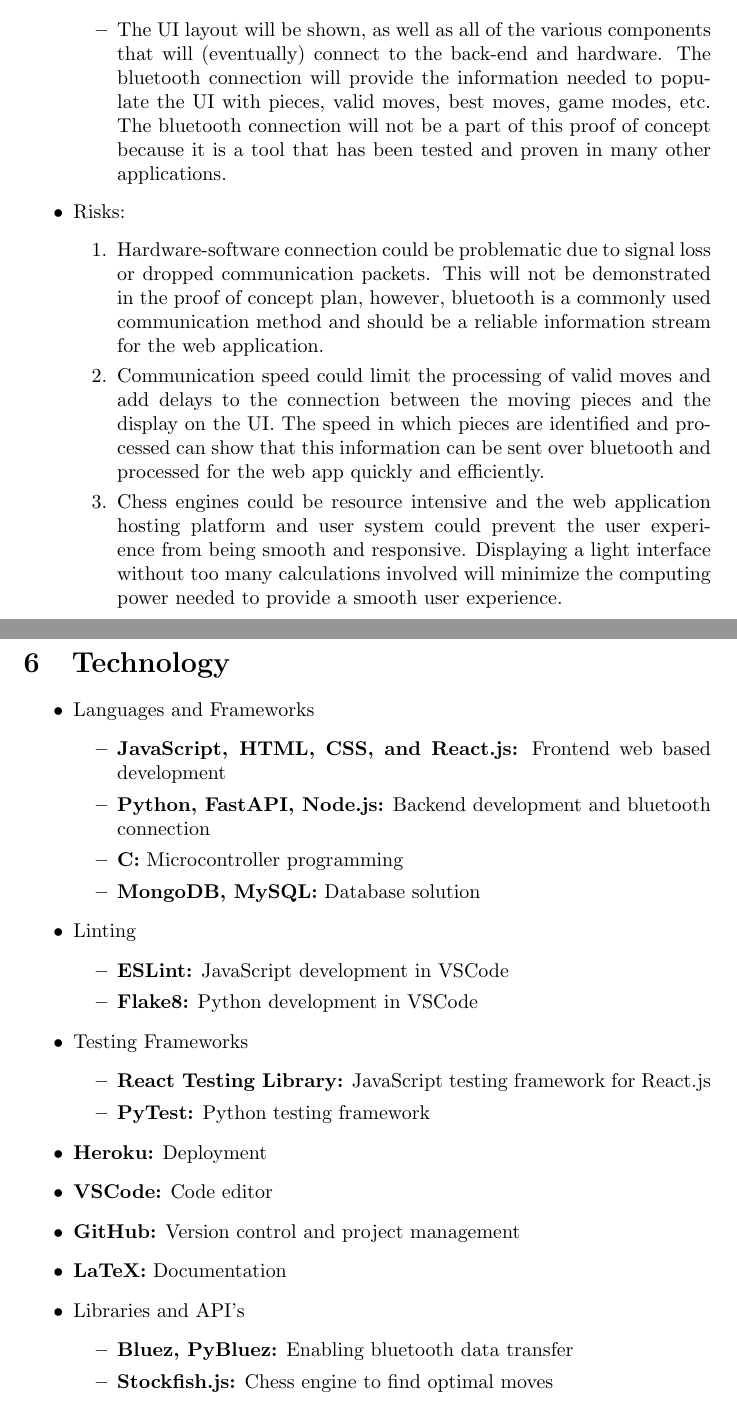
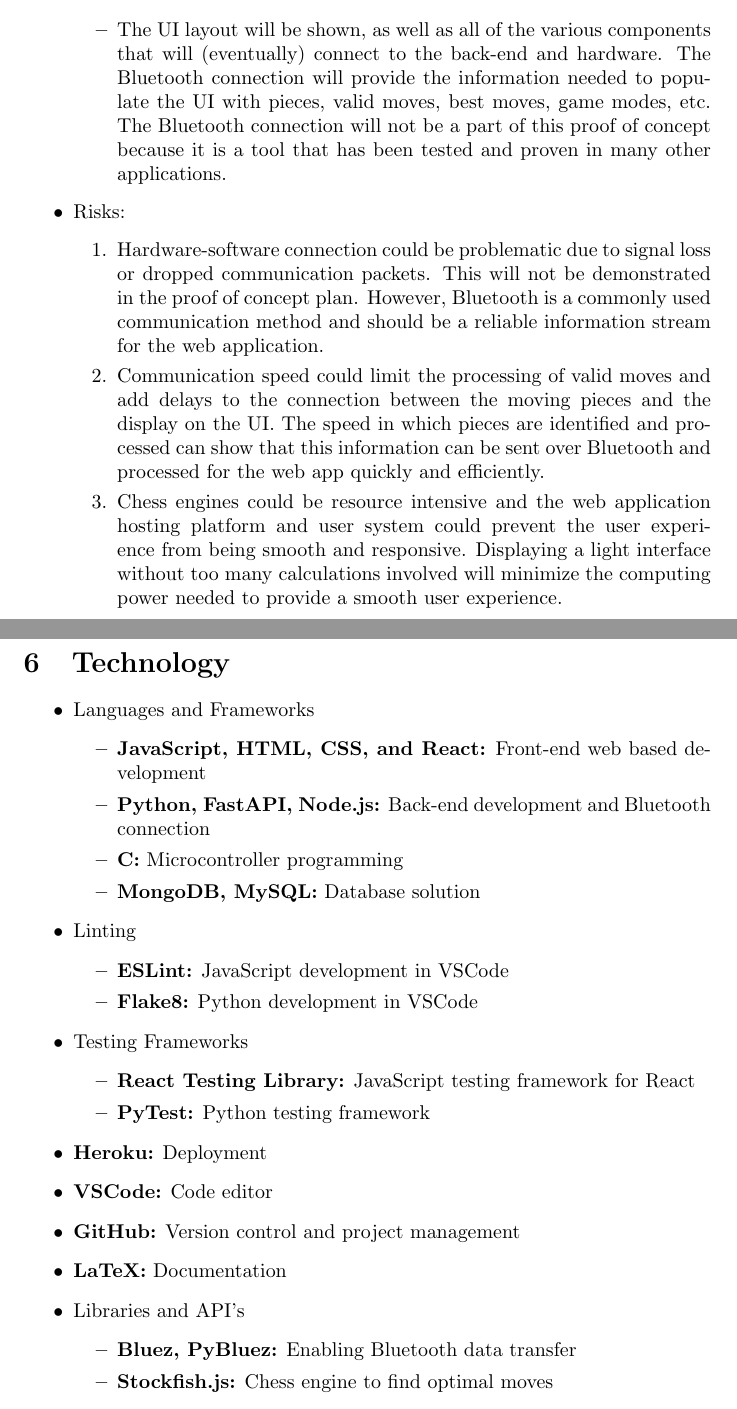
Before and after one commit to JonCels/chess-connect, a LaTeX document (docs/DevelopmentPlan/DevelopmentPlan.tex): two parts of pages 5 and 6 of 8, joined at a grey line, cut so that both start at the same text. Compiled offline with pdfLaTeX.

Commit message:
proofreading

```diff
--- a/docs/DevelopmentPlan/DevelopmentPlan.tex
+++ b/docs/DevelopmentPlan/DevelopmentPlan.tex
@@ -150,12 +151,12 @@
     \end{itemize}
     \item Demonstration
     \begin{itemize}
-        \item The UI layout will be shown, as well as all of the various components that will (eventually) connect to the back-end and hardware. The bluetooth connection will provide the information needed to populate the UI with pieces, valid moves, best moves, game modes, etc. The bluetooth connection will not be a part of this proof of concept because it is a tool that has been tested and proven in many other applications.
+        \item The UI layout will be shown, as well as all of the various components that will (eventually) connect to the back-end and hardware. The Bluetooth connection will provide the information needed to populate the UI with pieces, valid moves, best moves, game modes, etc. The Bluetooth connection will not be a part of this proof of concept because it is a tool that has been tested and proven in many other applications.
     \end{itemize}
     \item Risks:
     \begin{enumerate}
-        \item Hardware-software connection could be problematic due to signal loss or dropped communication packets. This will not be demonstrated in the proof of concept plan, however, bluetooth is a commonly used communication method and should be a reliable information stream for the web application.
-        \item Communication speed could limit the processing of valid moves and add delays to the connection between the moving pieces and the display on the UI. The speed in which pieces are identified and processed can show that this information can be sent over bluetooth and processed for the web app quickly and efficiently.
+        \item Hardware-software connection could be problematic due to signal loss or dropped communication packets. This will not be demonstrated in the proof of concept plan. However, Bluetooth is a commonly used communication method and should be a reliable information stream for the web application.
+        \item Communication speed could limit the processing of valid moves and add delays to the connection between the moving pieces and the display on the UI. The speed in which pieces are identified and processed can show that this information can be sent over Bluetooth and processed for the web app quickly and efficiently.
         \item Chess engines could be resource intensive and the web application hosting platform and user system could prevent the user experience from being smooth and responsive. Displaying a light interface without too many calculations involved will minimize the computing power needed to provide a smooth user experience.
     \end{enumerate}
 \end{itemize}
@@ -165,8 +166,8 @@
 \begin{itemize}
 \item Languages and Frameworks
 \begin{itemize}
-    \item \textbf{JavaScript, HTML, CSS, and React.js:} Frontend web based development
-    \item \textbf{Python, FastAPI, Node.js:} Backend development and bluetooth connection
+    \item \textbf{JavaScript, HTML, CSS, and React:} Front-end web based development
+    \item \textbf{Python, FastAPI, Node.js:} Back-end development and Bluetooth connection
     \item \textbf{C:} Microcontroller programming
     \item \textbf{MongoDB, MySQL:} Database solution
 \end{itemize}
@@ -179,7 +180,7 @@
 
 \item Testing Frameworks
 \begin{itemize}
-    \item \textbf{React Testing Library:} JavaScript testing framework for React.js
+    \item \textbf{React Testing Library:} JavaScript testing framework for React
     \item \textbf{PyTest:} Python testing framework
 \end{itemize}
 
@@ -193,7 +194,7 @@
 
 \item Libraries and API's
 \begin{itemize}
-    \item \textbf{Bluez, PyBluez:} Enabling bluetooth data transfer
+    \item \textbf{Bluez, PyBluez:} Enabling Bluetooth data transfer
     \item \textbf{Stockfish.js:} Chess engine to find optimal moves
 \end{itemize}
 
```
Also changed, not shown: docs/ProblemStatementAndGoals/ProblemStatement.tex (+1 -1 lines), docs/DevelopmentPlan/DevelopmentPlan.pdf, docs/ProblemStatementAndGoals/ProblemStatement.pdf, docs/DevelopmentPlan/DevelopmentPlan.tex (9 more changed lines).
